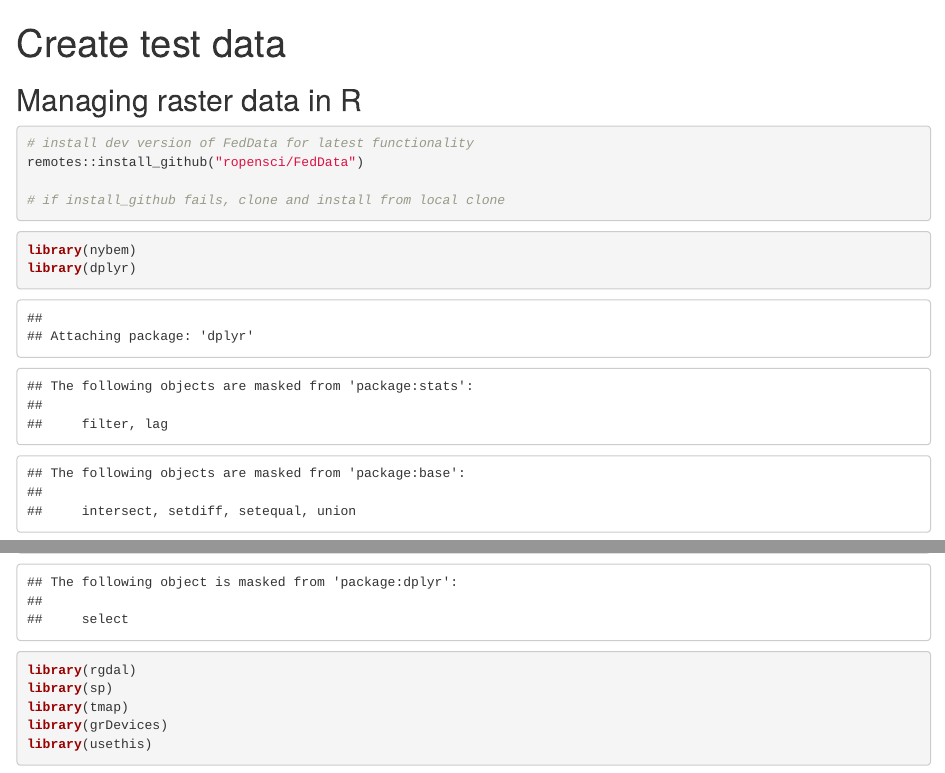
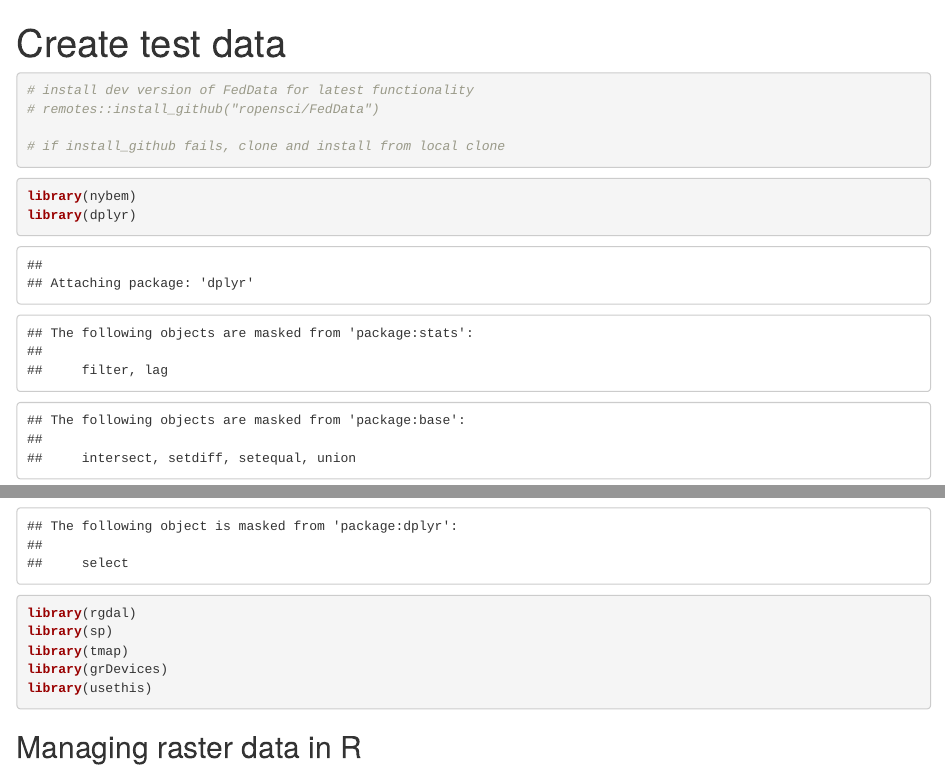
Before and after one commit to MVR-GIS/nybem, an R Markdown document (data-raw/create_test_data.Rmd): the page in a window 1100 px wide, from its top, and a second part further down, joined at a grey line. Rendered offline with R 4.5, knitr and Pandoc, with nearby package versions; drawn as R Markdown's standard HTML page in place of the format the file asks for; some code elsewhere in the file could not run offline.

Commit message:
updated create_test_data

````diff
--- a/data-raw/create_test_data.Rmd
+++ b/data-raw/create_test_data.Rmd
@@ -3,11 +3,9 @@ title: "Create test data"
 output: html
 ---
 
-## Managing raster data in R
-
 ```{r install, eval=FALSE}
 # install dev version of FedData for latest functionality
-remotes::install_github("ropensci/FedData")
+# remotes::install_github("ropensci/FedData")
 
 # if install_github fails, clone and install from local clone
 ```
@@ -23,6 +21,8 @@ library(tmap)
 library(grDevices)
 library(usethis)
 ```
+
+## Managing raster data in R
 
 ```{r set-project-crs}
 # Set study area coordinate system for NJ-NY
````
